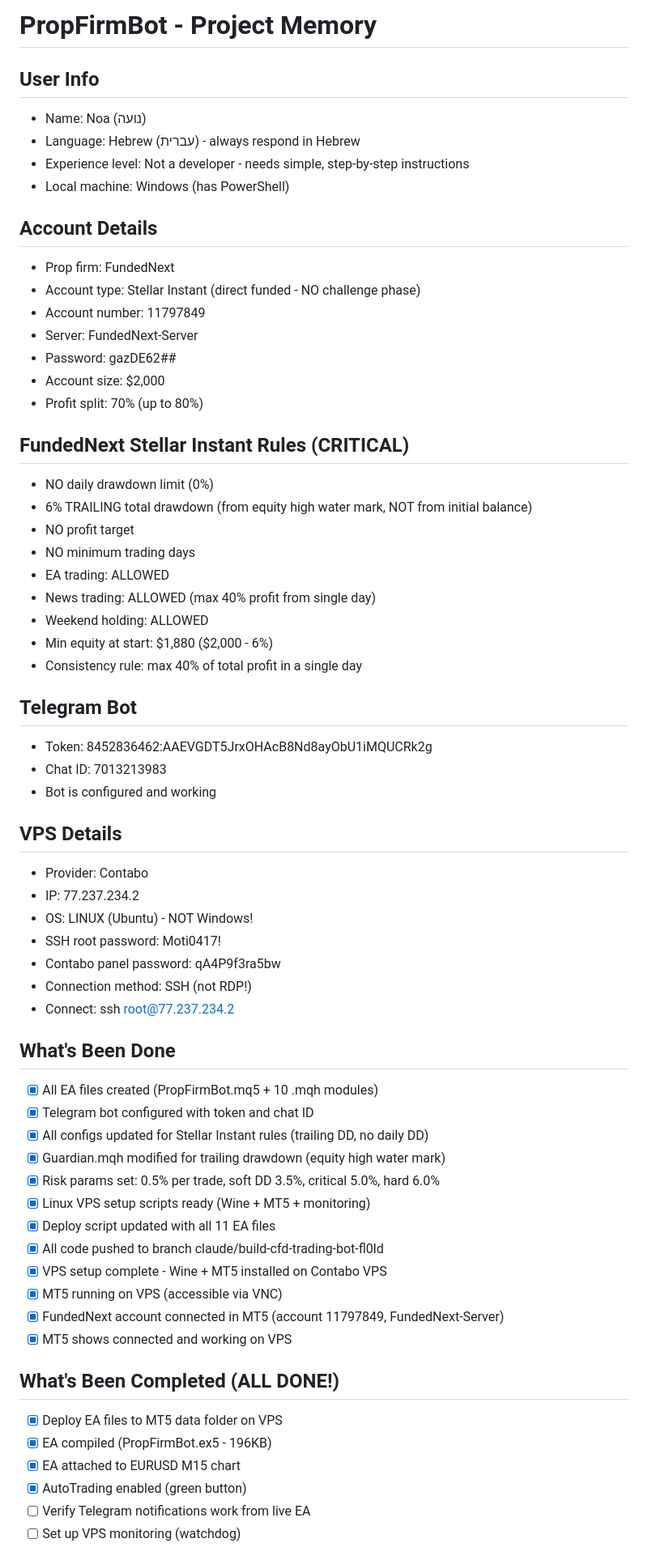
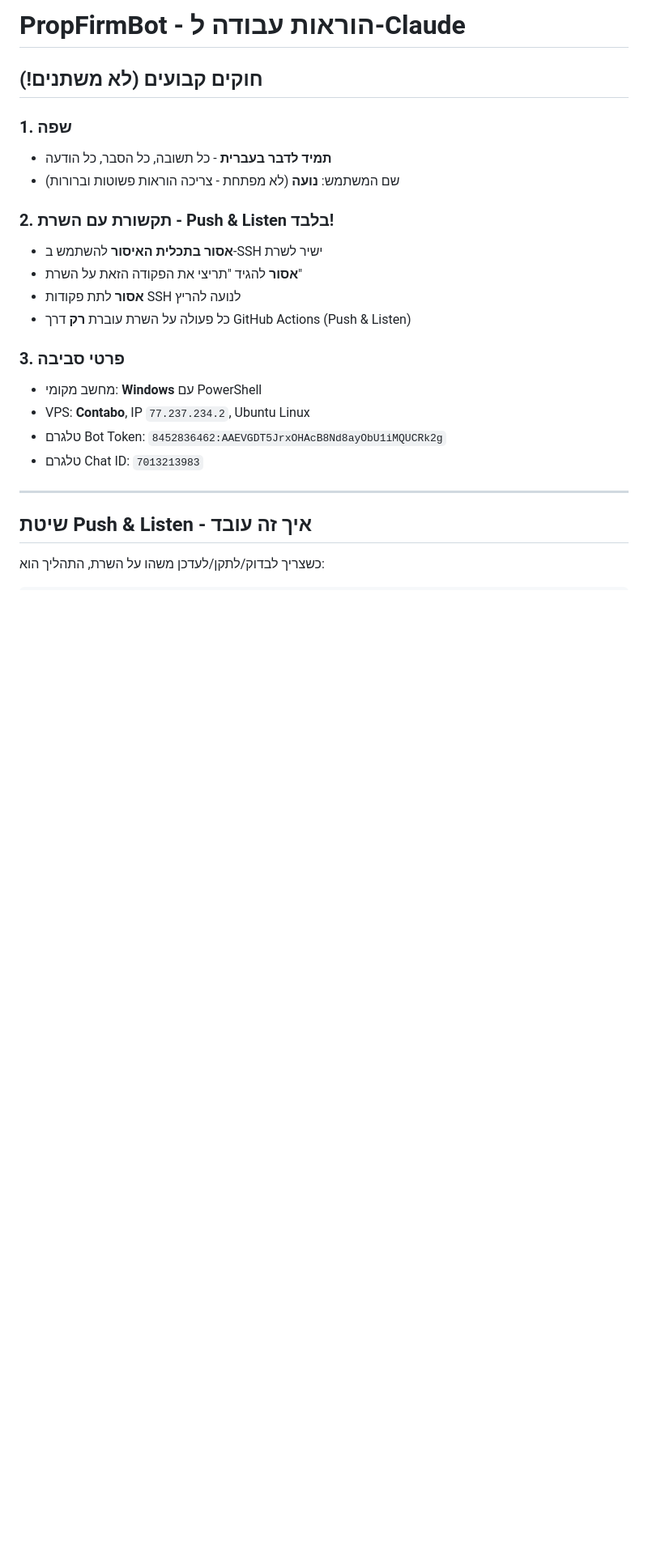
Before and after one commit to motitap-dotcom/MT5-PropFirm-Bot, a Markdown page: CLAUDE.md, the part around one of its changes. Shown at 81% size. GitHub-like rendering; blank space fills up the shorter version.

```diff
--- a/CLAUDE.md
+++ b/CLAUDE.md
@@ -1,64 +1,26 @@
-# PropFirmBot - Project Memory
+# PropFirmBot - הוראות עבודה ל-Claude
 
-## User Info
-- Name: Noa (נועה)
-- Language: Hebrew (עברית) - always respond in Hebrew
-- Experience level: Not a developer - needs simple, step-by-step instructions
-- Local machine: Windows (has PowerShell)
+## חוקים קבועים (לא משתנים!)
 
-## Account Details
-- Prop firm: FundedNext
-- Account type: Stellar Instant (direct funded - NO challenge phase)
-- Account number: 11797849
-- Server: FundedNext-Server
-- Password: gazDE62##
-- Account size: $2,000
-- Profit split: 70% (up to 80%)
+### 1. שפה
+- **תמיד לדבר בעברית** - כל תשובה, כל הסבר, כל הודעה
+- שם המשתמש: **נועה** (לא מפתחת - צריכה הוראות פשוטות וברורות)
 
-## FundedNext Stellar Instant Rules (CRITICAL)
-- NO daily drawdown limit (0%)
-- 6% TRAILING total drawdown (from equity high water mark, NOT from initial balance)
-- NO profit target
-- NO minimum trading days
-- EA trading: ALLOWED
-- News trading: ALLOWED (max 40% profit from single day)
-- Weekend holding: ALLOWED
-- Min equity at start: $1,880 ($2,000 - 6%)
-- Consistency rule: max 40% of total profit in a single day
+### 2. תקשורת עם השרת - Push & Listen בלבד!
+- **אסור בתכלית האיסור** להשתמש ב-SSH ישיר לשרת
+- **אסור** להגיד "תריצי את הפקודה הזאת על השרת"
+- **אסור** לתת פקודות SSH לנועה להריץ
+- כל פעולה על השרת עוברת **רק** דרך GitHub Actions (Push & Listen)
 
-## Telegram Bot
-- Token: 8452836462:AAEVGDT5JrxOHAcB8Nd8ayObU1iMQUCRk2g
-- Chat ID: 7013213983
-- Bot is configured and working
+### 3. פרטי סביבה
+- מחשב מקומי: **Windows** עם PowerShell
+- VPS: **Contabo**, IP `77.237.234.2`, Ubuntu Linux
+- טלגרם Bot Token: `8452836462:AAEVGDT5JrxOHAcB8Nd8ayObU1iMQUCRk2g`
+- טלגרם Chat ID: `7013213983`
 
-## VPS Details
-- Provider: Contabo
-- IP: 77.237.234.2
-- OS: LINUX (Ubuntu) - NOT Windows!
-- SSH root password: Moti0417!
-- Contabo panel password: qA4P9f3ra5bw
-- Connection method: SSH (not RDP!)
-- Connect: ssh root@77.237.234.2
+---
 
-## What's Been Done
-- [x] All EA files created (PropFirmBot.mq5 + 10 .mqh modules)
-- [x] Telegram bot configured with token and chat ID
-- [x] All configs updated for Stellar Instant rules (trailing DD, no daily DD)
-- [x] Guardian.mqh modified for trailing drawdown (equity high water mark)
-- [x] Risk params set: 0.5% per trade, soft DD 3.5%, critical 5.0%, hard 6.0%
-- [x] Linux VPS setup scripts ready (Wine + MT5 + monitoring)
-- [x] Deploy script updated with all 11 EA files
-- [x] All code pushed to branch claude/build-cfd-trading-bot-fl0ld
-- [x] VPS setup complete - Wine + MT5 installed on Contabo VPS
-- [x] MT5 running on VPS (accessible via VNC)
-- [x] FundedNext account connected in MT5 (account 11797849, FundedNext-Server)
-- [x] MT5 shows connected and working on VPS
+## שיטת Push & Listen - איך זה עובד
 
-## What's Been Completed (ALL DONE!)
-- [x] Deploy EA files to MT5 data folder on VPS
-- [x] EA compiled (PropFirmBot.ex5 - 196KB)
-- [x] EA attached to EURUSD M15 chart
-- [x] AutoTrading enabled (green button)
-- [ ] Verify Telegram notifications work from live EA
-- [ ] Set up VPS monitoring (watchdog)
+כשצריך לבדוק/לתקן/לעדכן משהו על השרת, התהליך הוא:
 
```
Also changed, not shown: other parts of CLAUDE.md (+144 -41 lines).
